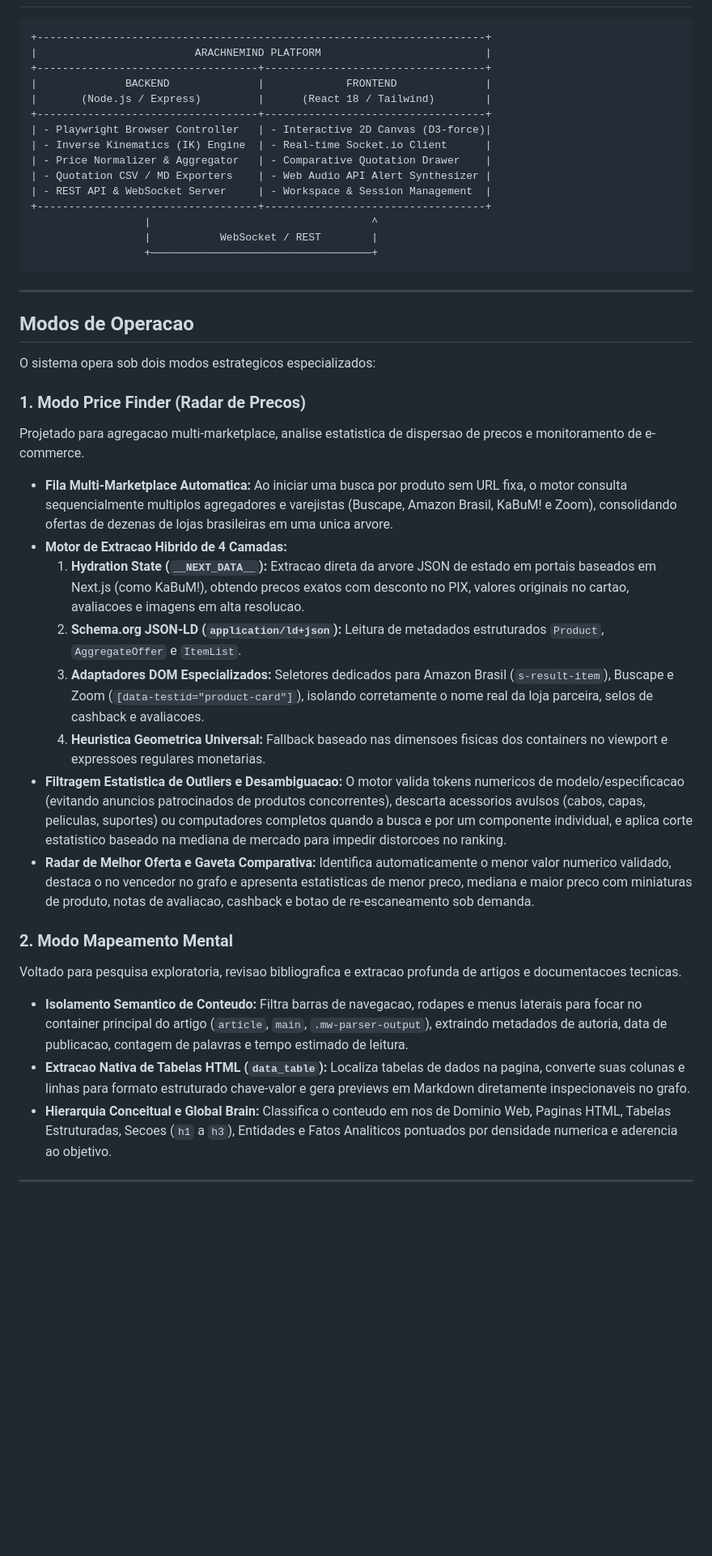
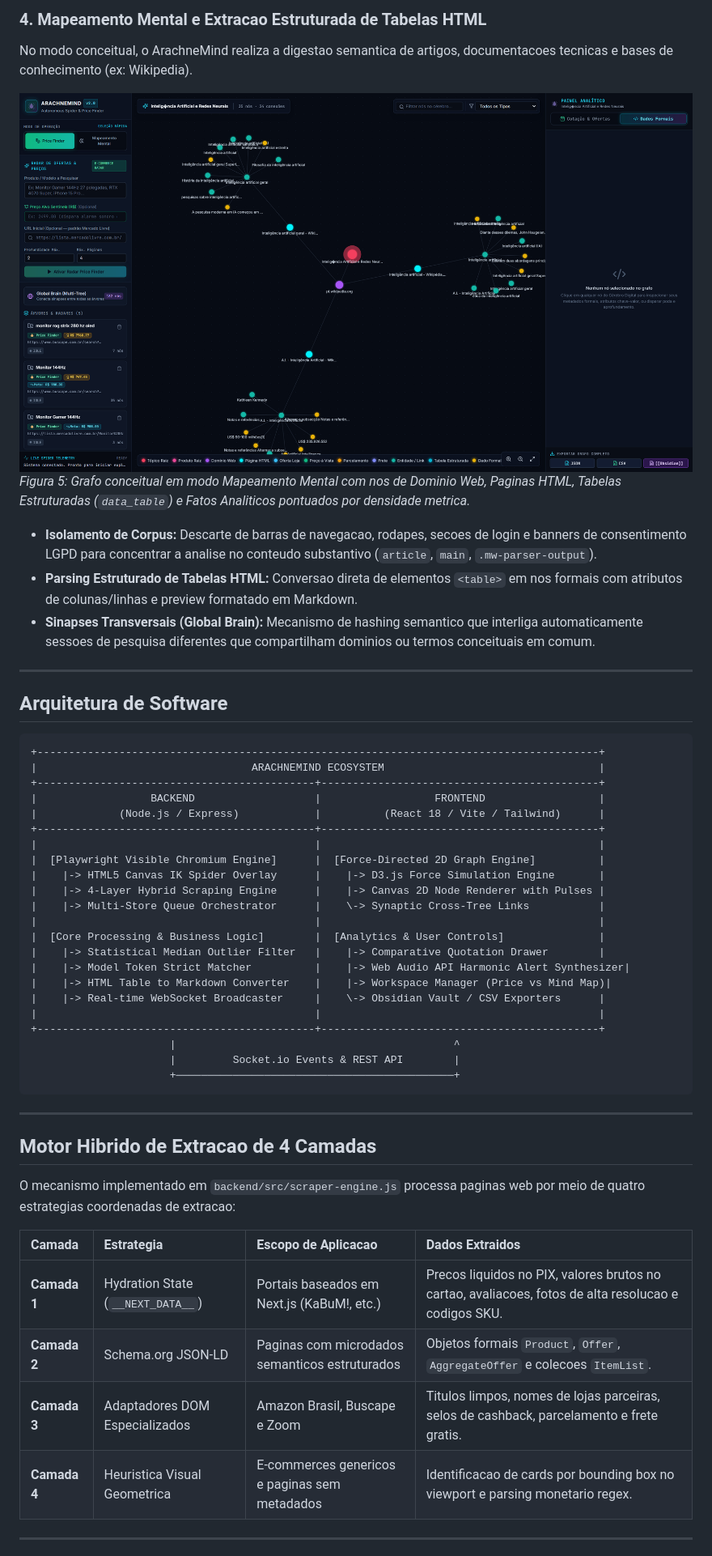
Before and after one commit to brunofaomoura-max/arachnemind, a Markdown page: README.md, the part around one of its changes. Shown at 81% size. Drawn GitHub-style; pictures changed too: docs/assets/mind-map-knowledge-graph.png (added); blank space fills up the shorter version.

Commit message:
docs: enrich README with visual tour, animated spider crawling demo and high-res UI screenshots

````diff
--- a/README.md
+++ b/README.md
@@ -43,44 +84,55 @@ Os nos e arestas resultantes sao despachados via WebSockets (Socket.io) para o f
+### 4. Mapeamento Mental e Extracao Estruturada de Tabelas HTML
+
+No modo conceitual, o ArachneMind realiza a digestao semantica de artigos, documentacoes tecnicas e bases de conhecimento (ex: Wikipedia).
+
+![ArachneMind Mind Map & Structured Data Table Extraction](docs/assets/mind-map-knowledge-graph.png)
+*Figura 5: Grafo conceitual em modo Mapeamento Mental com nos de Dominio Web, Paginas HTML, Tabelas Estruturadas (`data_table`) e Fatos Analiticos pontuados por densidade metrica.*
+
+- **Isolamento de Corpus:** Descarte de barras de navegacao, rodapes, secoes de login e banners de consentimento LGPD para concentrar a analise no conteudo substantivo (`article`, `main`, `.mw-parser-output`).
+- **Parsing Estruturado de Tabelas HTML:** Conversao direta de elementos `<table>` em nos formais com atributos de colunas/linhas e preview formatado em Markdown.
+- **Sinapses Transversais (Global Brain):** Mecanismo de hashing semantico que interliga automaticamente sessoes de pesquisa diferentes que compartilham dominios ou termos conceituais em comum.
+
+---
+
+## Arquitetura de Software
 
 ```
-+-----------------------------------------------------------------------+
-|                         ARACHNEMIND PLATFORM                          |
-+-----------------------------------+-----------------------------------+
-|              BACKEND              |             FRONTEND              |
-|       (Node.js / Express)         |      (React 18 / Tailwind)        |
-+-----------------------------------+-----------------------------------+
-| - Playwright Browser Controller   | - Interactive 2D Canvas (D3-force)|
-| - Inverse Kinematics (IK) Engine  | - Real-time Socket.io Client      |
-| - Price Normalizer & Aggregator   | - Comparative Quotation Drawer    |
-| - Quotation CSV / MD Exporters    | - Web Audio API Alert Synthesizer |
-| - REST API & WebSocket Server     | - Workspace & Session Management  |
-+-----------------------------------+-----------------------------------+
-                  |                                   ^
-                  |           WebSocket / REST        |
-                  +───────────────────────────────────+
++-----------------------------------------------------------------------------------------+
+|                                  ARACHNEMIND ECOSYSTEM                                  |
++--------------------------------------------+--------------------------------------------+
+|                  BACKEND                   |                  FRONTEND                  |
+|             (Node.js / Express)            |          (React 18 / Vite / Tailwind)      |
++--------------------------------------------+--------------------------------------------+
+|                                            |                                            |
+|  [Playwright Visible Chromium Engine]      |  [Force-Directed 2D Graph Engine]          |
+|    |-> HTML5 Canvas IK Spider Overlay      |    |-> D3.js Force Simulation Engine       |
+|    |-> 4-Layer Hybrid Scraping Engine      |    |-> Canvas 2D Node Renderer with Pulses |
+|    |-> Multi-Store Queue Orchestrator      |    \-> Synaptic Cross-Tree Links           |
+|                                            |                                            |
+|  [Core Processing & Business Logic]        |  [Analytics & User Controls]               |
+|    |-> Statistical Median Outlier Filter   |    |-> Comparative Quotation Drawer        |
+|    |-> Model Token Strict Matcher          |    |-> Web Audio API Harmonic Alert Synthesizer|
+|    |-> HTML Table to Markdown Converter    |    |-> Workspace Manager (Price vs Mind Map)|
+|    |-> Real-time WebSocket Broadcaster     |    \-> Obsidian Vault / CSV Exporters      |
+|                                            |                                            |
++--------------------------------------------+--------------------------------------------+
+                      |                                            ^
+                      |         Socket.io Events & REST API        |
+                      +────────────────────────────────────────────+
 ```
 
 ---
 
-## Modos de Operacao
+## Motor Hibrido de Extracao de 4 Camadas
 
-O sistema opera sob dois modos estrategicos especializados:
+O mecanismo implementado em `backend/src/scraper-engine.js` processa paginas web por meio de quatro estrategias coordenadas de extracao:
 
-### 1. Modo Price Finder (Radar de Precos)
-Projetado para agregacao multi-marketplace, analise estatistica de dispersao de precos e monitoramento de e-commerce.
-- **Fila Multi-Marketplace Automatica:** Ao iniciar uma busca por produto sem URL fixa, o motor consulta sequencialmente multiplos agregadores e varejistas (Buscape, Amazon Brasil, KaBuM! e Zoom), consolidando ofertas de dezenas de lojas brasileiras em uma unica arvore.
-- **Motor de Extracao Hibrido de 4 Camadas:**
-  1. **Hydration State (`__NEXT_DATA__`):** Extracao direta da arvore JSON de estado em portais baseados em Next.js (como KaBuM!), obtendo precos exatos com desconto no PIX, valores originais no cartao, avaliacoes e imagens em alta resolucao.
-  2. **Schema.org JSON-LD (`application/ld+json`):** Leitura de metadados estruturados `Product`, `AggregateOffer` e `ItemList`.
-  3. **Adaptadores DOM Especializados:** Seletores dedicados para Amazon Brasil (`s-result-item`), Buscape e Zoom (`[data-testid="product-card"]`), isolando corretamente o nome real da loja parceira, selos de cashback e avaliacoes.
-  4. **Heuristica Geometrica Universal:** Fallback baseado nas dimensoes fisicas dos containers no viewport e expressoes regulares monetarias.
-- **Filtragem Estatistica de Outliers e Desambiguacao:** O motor valida tokens numericos de modelo/especificacao (evitando anuncios patrocinados de produtos concorrentes), descarta acessorios avulsos (cabos, capas, peliculas, suportes) ou computadores completos quando a busca e por um componente individual, e aplica corte estatistico baseado na mediana de mercado para impedir distorcoes no ranking.
-- **Radar de Melhor Oferta e Gaveta Comparativa:** Identifica automaticamente o menor valor numerico validado, destaca o no vencedor no grafo e apresenta estatisticas de menor preco, mediana e maior preco com miniaturas de produto, notas de avaliacao, cashback e botao de re-escaneamento sob demanda.
-
-### 2. Modo Mapeamento Mental
-Voltado para pesquisa exploratoria, revisao bibliografica e extracao profunda de artigos e documentacoes tecnicas.
-- **Isolamento Semantico de Conteudo:** Filtra barras de navegacao, rodapes e menus laterais para focar no container principal do artigo (`article`, `main`, `.mw-parser-output`), extraindo metadados de autoria, data de publicacao, contagem de palavras e tempo estimado de leitura.
-- **Extracao Nativa de Tabelas HTML (`data_table`):** Localiza tabelas de dados na pagina, converte suas colunas e linhas para formato estruturado chave-valor e gera previews em Markdown diretamente inspecionaveis no grafo.
-- **Hierarquia Conceitual e Global Brain:** Classifica o conteudo em nos de Dominio Web, Paginas HTML, Tabelas Estruturadas, Secoes (`h1` a `h3`), Entidades e Fatos Analiticos pontuados por densidade numerica e aderencia ao objetivo.
+| Camada | Estrategia | Escopo de Aplicacao | Dados Extraidos |
+| :--- | :--- | :--- | :--- |
+| **Camada 1** | Hydration State (`__NEXT_DATA__`) | Portais baseados em Next.js (KaBuM!, etc.) | Precos liquidos no PIX, valores brutos no cartao, avaliacoes, fotos de alta resolucao e codigos SKU. |
+| **Camada 2** | Schema.org JSON-LD | Paginas com microdados semanticos estruturados | Objetos formais `Product`, `Offer`, `AggregateOffer` e colecoes `ItemList`. |
+| **Camada 3** | Adaptadores DOM Especializados | Amazon Brasil, Buscape e Zoom | Titulos limpos, nomes de lojas parceiras, selos de cashback, parcelamento e frete gratis. |
+| **Camada 4** | Heuristica Visual Geometrica | E-commerces genericos e paginas sem metadados | Identificacao de cards por bounding box no viewport e parsing monetario regex. |
 
 ---
 
````
Also changed, not shown: other parts of README.md (+111 -45 lines), docs/assets/arachnemind-graph-demo.gif (added), docs/assets/arachnemind-workspace-overview.png (added), docs/assets/price-finder-quotation-drawer.png (added), docs/assets/spider-crawler-demo.gif (added), docs/assets/spider-inspection-overlay.png (added), 5 other files.
